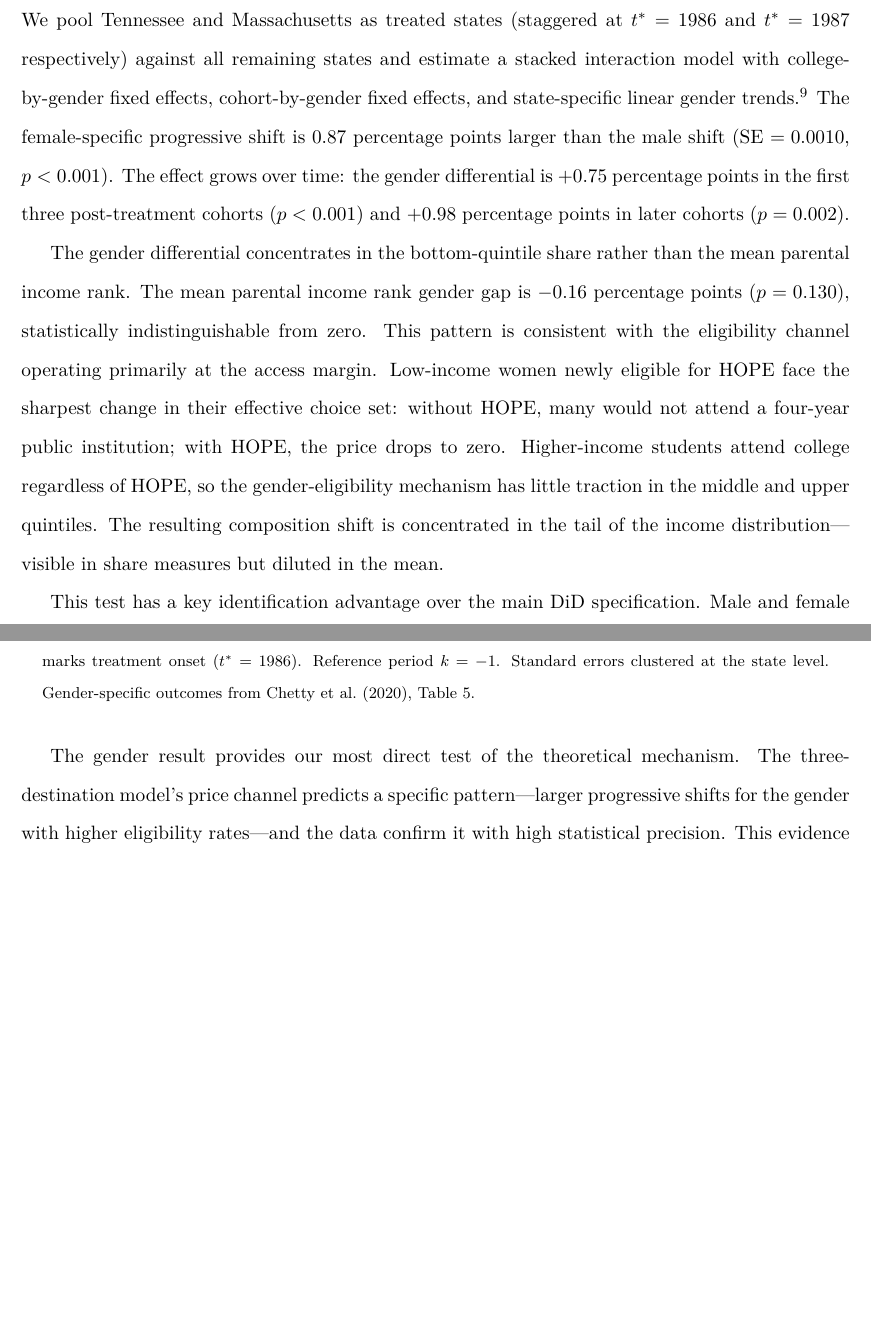
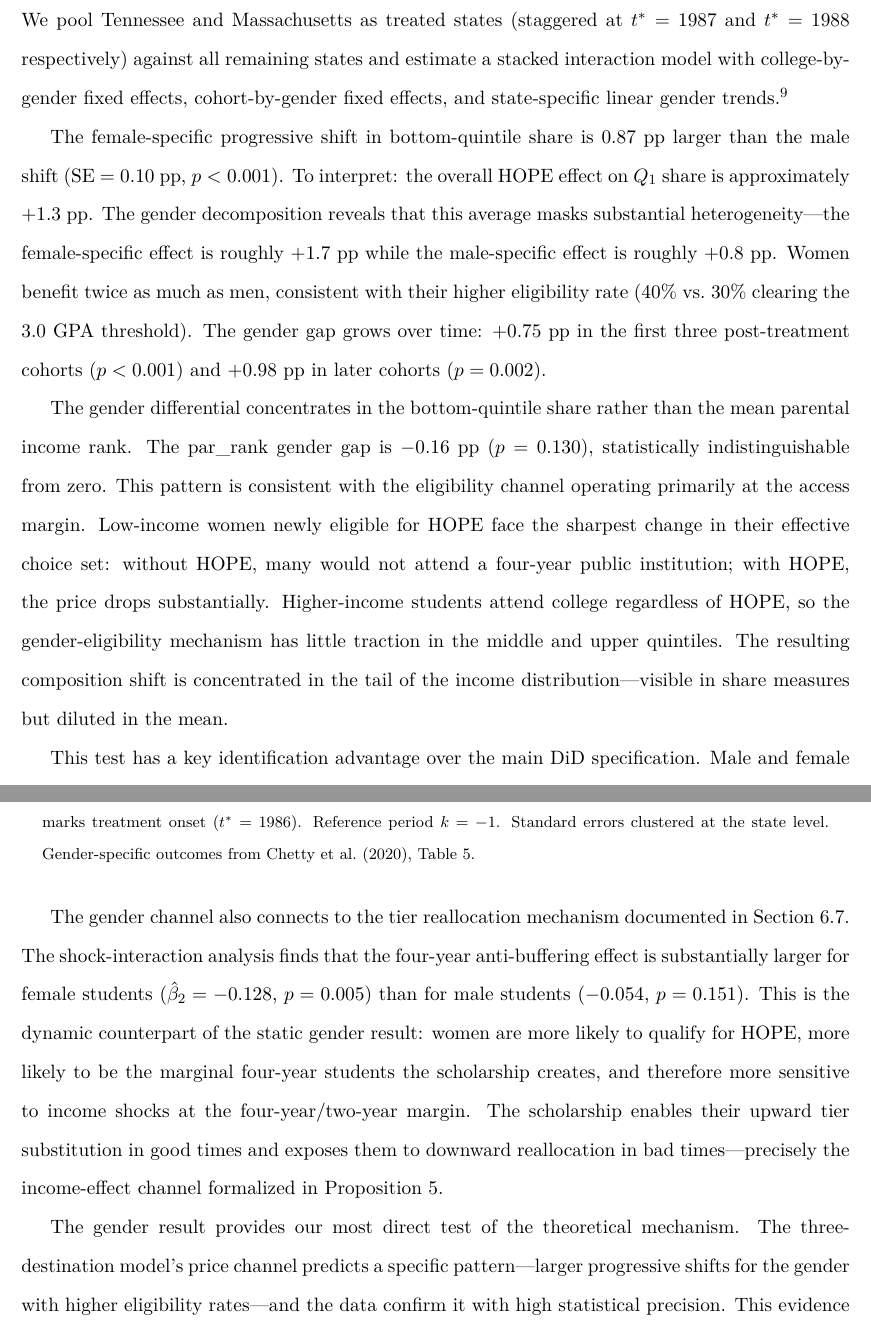
Before and after one commit to tylersotomayor/merit-aid-working-paper, a LaTeX paper (main.tex, which reads sections/discussion.tex): two parts of pages 56 and 57 of 85, joined at a grey line, cut so that both start at the same text, the shorter picture padded with empty space. Compiled offline with pdfLaTeX.

Commit message:
fix: gender section polish — coefficient interpretation and shock connection

```diff
--- a/sections/discussion.tex
+++ b/sections/discussion.tex
@@ -142,7 +142,7 @@ eligibility rate.
 
 We test this prediction using gender-specific parental income measures
 from \textcite{chetty2020mobility}. We pool Tennessee and Massachusetts
-as treated states (staggered at $t^* = 1986$ and $t^* = 1987$
+as treated states (staggered at $t^* = 1987$ and $t^* = 1988$
 respectively) against all remaining states and estimate a stacked
 interaction model with college-by-gender fixed effects,
 cohort-by-gender fixed effects, and state-specific linear gender
@@ -151,25 +151,31 @@ pre-existing differential drift in male versus female composition
 across states, which is present in the raw data and produces
 misleading pre-trend violations without detrending. After detrending,
 the pre-treatment gender interaction is statistically
-indistinguishable from zero ($p = 0.913$).} The female-specific
-progressive shift is $0.87$ percentage points larger than the male
-shift (SE $= 0.0010$, $p < 0.001$). The effect grows over time:
-the gender differential is $+0.75$ percentage points in the first
-three post-treatment cohorts ($p < 0.001$) and $+0.98$ percentage
-points in later cohorts ($p = 0.002$).
+indistinguishable from zero ($p = 0.913$).}
 
-The gender differential concentrates in the bottom-quintile share rather
-than the mean parental income rank. The mean parental income rank gender gap is $-0.16$
-percentage points ($p = 0.130$), statistically indistinguishable from
-zero. This pattern is consistent with the eligibility channel operating
-primarily at the access margin. Low-income women newly eligible for HOPE
-face the sharpest change in their effective choice set: without HOPE,
-many would not attend a four-year public institution; with HOPE, the
-price drops to zero. Higher-income students attend college regardless
-of HOPE, so the gender-eligibility mechanism has little traction in the
-middle and upper quintiles. The resulting composition shift is
-concentrated in the tail of the income distribution---visible in share
-measures but diluted in the mean.
+The female-specific progressive shift in bottom-quintile share is
+0.87~pp larger than the male shift (SE $= 0.10$~pp, $p < 0.001$).
+To interpret: the overall HOPE effect on $Q_1$ share is approximately
+$+1.3$~pp. The gender decomposition reveals that this average masks
+substantial heterogeneity---the female-specific effect is roughly
+$+1.7$~pp while the male-specific effect is roughly $+0.8$~pp. Women
+benefit twice as much as men, consistent with their higher eligibility
+rate (40\% vs.\ 30\% clearing the 3.0 GPA threshold). The gender gap
+grows over time: $+0.75$~pp in the first three post-treatment cohorts
+($p < 0.001$) and $+0.98$~pp in later cohorts ($p = 0.002$).
+
+The gender differential concentrates in the bottom-quintile share
+rather than the mean parental income rank. The par\_rank gender gap is
+$-0.16$~pp ($p = 0.130$), statistically indistinguishable from zero.
+This pattern is consistent with the eligibility channel operating
+primarily at the access margin. Low-income women newly eligible for
+HOPE face the sharpest change in their effective choice set: without
+HOPE, many would not attend a four-year public institution; with HOPE,
+the price drops substantially. Higher-income students attend college
+regardless of HOPE, so the gender-eligibility mechanism has little
+traction in the middle and upper quintiles. The resulting composition
+shift is concentrated in the tail of the income distribution---visible
+in share measures but diluted in the mean.
 
 This test has a key identification advantage over the main DiD
 specification. Male and female students attend the same colleges in the
@@ -204,6 +210,20 @@ treatment onset, with the female series rising more steeply.
     \textcite{chetty2020mobility}, Table~5.
   \end{minipage}
 \end{figure}
+
+The gender channel also connects to the tier reallocation mechanism
+documented in Section~\ref{sec:results_tier_reallocation}. The
+shock-interaction analysis finds that the four-year anti-buffering
+effect is substantially larger for female students ($\hat\beta_2 =
+-0.128$, $p = 0.005$) than for male students ($-0.054$, $p = 0.151$).
+This is the dynamic counterpart of the static gender result: women
+are more likely to qualify for HOPE, more likely to be the marginal
+four-year students the scholarship creates, and therefore more
+sensitive to income shocks at the four-year/two-year margin. The
+scholarship enables their upward tier substitution in good times and
+exposes them to downward reallocation in bad times---precisely the
+income-effect channel formalized in
+Proposition~\ref{prop:tier}.
 
 The gender result provides our most direct test of the
 theoretical mechanism. The three-destination model's price channel
```
Also changed, not shown: main.pdf.
